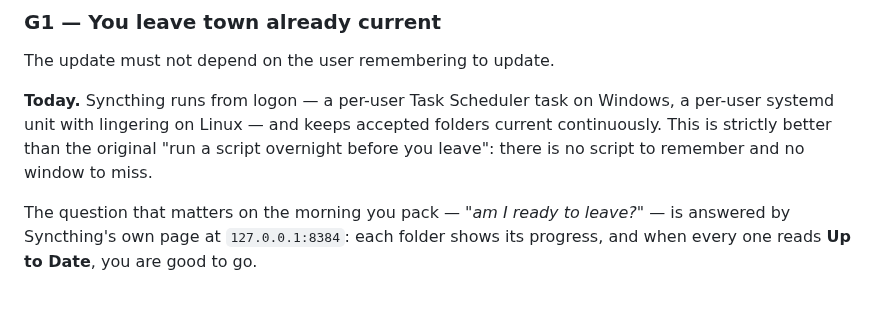
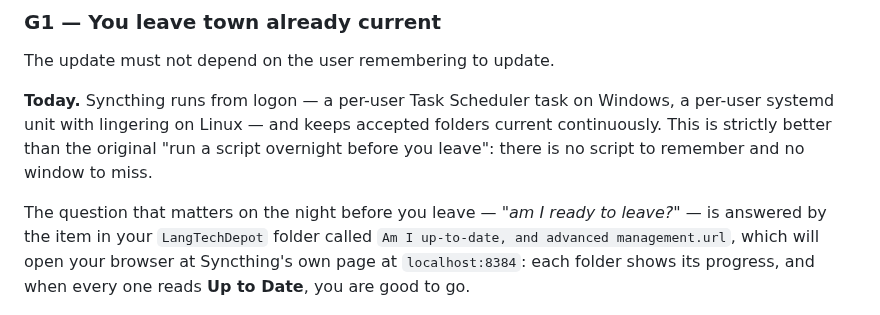
Before and after one commit to sillsdev/langtechdepot, a Markdown page: intent.md, the part around the change. Rendered like a GitHub page.

Commit message:
intent.md tweaks and some new images

```diff
--- a/intent.md
+++ b/intent.md
@@ -50,9 +50,7 @@ per-user systemd unit with lingering on Linux — and keeps accepted folders cur
 continuously. This is strictly better than the original "run a script overnight before
 you leave": there is no script to remember and no window to miss.
 
-The question that matters on the morning you pack — *"am I ready to leave?"* — is
-answered by Syncthing's own page at `127.0.0.1:8384`: each folder shows its progress,
-and when every one reads **Up to Date**, you are good to go.
+The question that matters on the night before you leave — *"am I ready to leave?"* — is answered by the item in your `LangTechDepot` folder called `Am I up-to-date, and advanced management.url`, which will open your browser at Syncthing's own page at `localhost:8384`: each folder shows its progress, and when every one reads **Up to Date**, you are good to go.
 
 ![Syncthing's folder list, some folders still syncing](./images/Folders-partly-updated.jpg)
 
```
